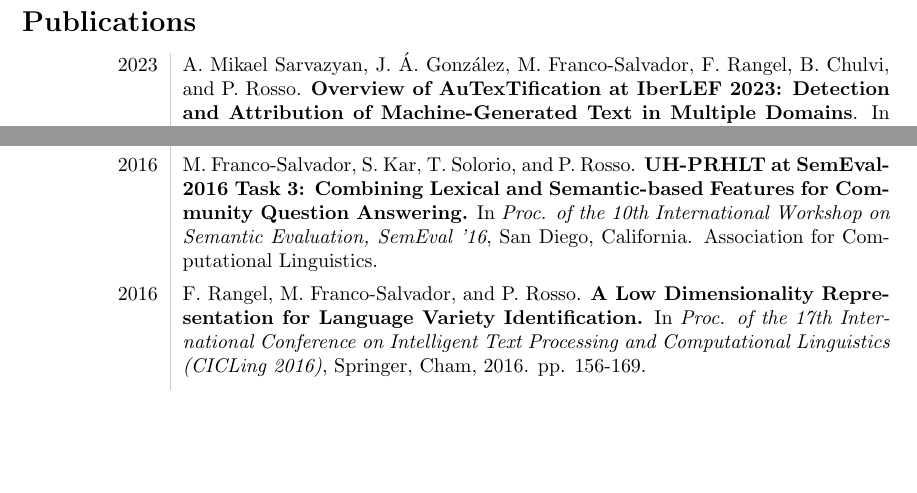
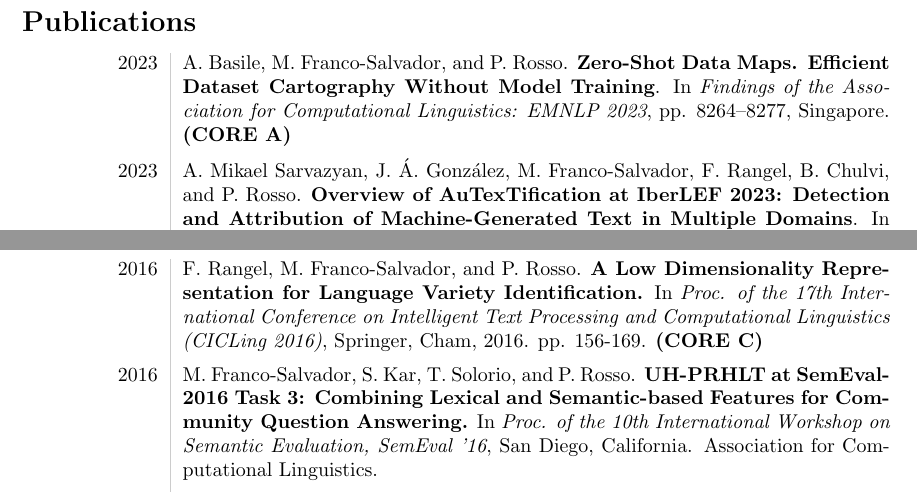
Before and after one commit to neosyon/CV_latex, a LaTeX CV (curriculum_vitae.tex): two parts of pages 6 and 8 of 9 before the commit and two parts of pages 6 and 9 of 9 after it, joined at a grey line, cut so that both start at the same text, the shorter picture padded with empty space. Compiled offline with pdfLaTeX.

Commit message:
Updates from Overleaf

```diff
--- a/curriculum_vitae.tex
+++ b/curriculum_vitae.tex
@@ -279,8 +279,9 @@ Big Data, DB\\& Spark, SQL, PostgreSQL, Oracle\\
 
 \section*{Publications}
 \begin{tabular}{L!{\VRule}R}
+    2023 & A. Basile, M. Franco-Salvador, and P. Rosso. \textbf{Zero-Shot Data Maps. Efficient Dataset Cartography Without Model Training}. In \emph{Findings of the Association for Computational Linguistics: EMNLP 2023}, pp. 8264–8277, Singapore. \textbf{(CORE A)}  \vspace{5pt}\\
     2023 & A. Mikael Sarvazyan, J. Á. González, M. Franco-Salvador, F. Rangel, B. Chulvi, and P. Rosso. \textbf{Overview of AuTexTification at IberLEF 2023: Detection and Attribution of Machine-Generated Text in Multiple Domains}. In \emph{Sociedad Española de Procesamiento del Languaje Natural (SEPLN)}, num. 71, pp. 275--288. Sep 1, 2023. \vspace{5pt}\\
-    2023 & A. Mikael Sarvazyan, J. Á. González, P. Rosso, and M. Franco-Salvador. \textbf{Supervised Machine-Generated Text Detectors: Family and Scale Matters}. \emph{In 14th International Conference of CLEF on Experimental IR meets Multilinguality, Multimodality, and Interaction (CLEF 2023)}, Springer-Verlag, LNCS(14163), pp. 121--132. \vspace{5pt}\\
+    2023 & A. Mikael Sarvazyan, J. Á. González, P. Rosso, and M. Franco-Salvador. \textbf{Supervised Machine-Generated Text Detectors: Family and Scale Matters}. In \emph{14th International Conference of CLEF on Experimental IR meets Multilinguality, Multimodality, and Interaction (CLEF 2023)}, Springer-Verlag, LNCS(14163), pp. 121--132. \vspace{5pt}\\
     2023 &  M. Chinea-Rios, I. Borrego-Obrador, M. Franco-Salvador, F. Rangel, and P. Rosso. \textbf{Profiling Cryptocurrency Influencers with Few-shot Learning}. In \emph{Avi Arampatzis et al., editors, Working Notes of CLEF 2023 - Conference and Labs of the Evaluation Forum}, September 2023. CEUR-WS.org. \vspace{5pt}\\
     2023 & J. Bevendorff, I. Borrego-Obrador, M. Chinea-Ríos, M. Franco-Salvador, M. Fröbe, A. Heini, K. Kredens, E. Körner, M. Mayerl, P. Pezik, M. Potthast, F. Rangel, P. Rosso, E. Stamatatos, B. Stein, M. Wiegmann, M. Wolska, and E. Zangerle. \textbf{Overview of PAN 2023: Authorship Verification, Multi-Author Writing Style Analysis, Profiling Cryptocurrency Influencers, and Trigger Detection.} In \emph{In 14th International Conference of CLEF on Experimental IR meets Multilinguality, Multimodality, and Interaction (CLEF 2023)}, Springer-Verlag, LNCS(14163), pp. 459--481. \vspace{5pt}\\
     2023 & J. Bevendorff, M. Chinea-Ríos, M. Franco-Salvador, A. Heini, E. Körner, K. Kredens, M. Mayerl, P. Pezik, M. Potthast, F. Rangel, P. Rosso, E. Stamatatos, B. Stein, M. Wiegmann, M. Wolska, and E. Zangerle. \textbf{Overview of PAN 2023: Authorship Verification, Multi-Author Writing Style Analysis, Profiling Cryptocurrency Influencers, and Trigger Detection.} In \emph{Proc. of the 45th European Conference on Information Retrieval (ECIR 2023)}, Dublin, Ireland, 2nd-6th April, 2023. \textbf{(CORE A)} \vspace{5pt}\\
@@ -336,11 +337,11 @@ Big Data, DB\\& Spark, SQL, PostgreSQL, Oracle\\
 	In \emph{Knowledge-Based Systems}, vol. 111, pp. 87--99. \href{http://dx.doi.org/10.1016/j.knosys.2016.08.004}{DOI: 10.1016/j.knosys.2016.08.004} \textbf{(Impact Factor: 4.53)} \vspace{5pt}\\
 	2016&M. Franco-Salvador, P. Rosso, and M. Montes-y-G{\'o}mez. \textbf{A Systematic Study of Knowledge Graph Analysis for Cross-language Plagiarism Detection.}
 	In \emph{Information Processing \& Management}, vol. 52(4), pp. 550--570. \href{http://dx.doi.org/10.1016/j.ipm.2015.12.004}{DOI: 10.1016/j.ipm.2015.12.004} \textbf{(Impact Factor: 2.39)} \vspace{5pt}\\
-	2016 &M. Franco-Salvador, S. Kar, T. Solorio, and P. Rosso. \textbf{UH-PRHLT at SemEval-2016 Task 3: Combining Lexical and Semantic-based Features for Community Question Answering.} In \emph{Proc. of the 10th International Workshop on Semantic Evaluation, SemEval '16}, San Diego, California. Association for Computational Linguistics. \vspace{5pt}\\
-	2016 &F. Rangel, M. Franco-Salvador, and P. Rosso. \textbf{A Low Dimensionality Representation for Language Variety Identification.} In \emph{Proc.  of  the  17th  International Conference on Intelligent Text Processing and Computational Linguistics (CICLing 2016)}, Springer, Cham, 2016. pp. 156-169. \vspace{5pt}\\
 \end{tabular}
 \section*{}
 \begin{tabular}{L!{\VRule}R}
+	2016 &F. Rangel, M. Franco-Salvador, and P. Rosso. \textbf{A Low Dimensionality Representation for Language Variety Identification.} In \emph{Proc.  of  the  17th  International Conference on Intelligent Text Processing and Computational Linguistics (CICLing 2016)}, Springer, Cham, 2016. pp. 156-169. \textbf{(CORE C)} \vspace{5pt}\\
+	2016 &M. Franco-Salvador, S. Kar, T. Solorio, and P. Rosso. \textbf{UH-PRHLT at SemEval-2016 Task 3: Combining Lexical and Semantic-based Features for Community Question Answering.} In \emph{Proc. of the 10th International Workshop on Semantic Evaluation, SemEval '16}, San Diego, California. Association for Computational Linguistics. \vspace{5pt}\\
     2015&M. Franco-Salvador, F. L. Cruz, J. A. Troyano, and P. Rosso. \textbf{Cross-domain Polarity Classification using a Knowledge-enhanced Meta-classifier.}
 	In \emph{Knowledge-Based Systems}, vol. 86, pp. 46--56. \href{http://dx.doi.org/10.1016/j.knosys.2015.05.020}{DOI: 10.1016/j.knosys.2015.05.020} \textbf{(Impact Factor: 4.53)} \vspace{5pt}\\
 	2015&M. Franco-Salvador, F. Rangel, P. Rosso, M. Taul{\'e}, and A. Mart{\'i}. \textbf{Language Variety Identification using Distributed Representations of Words and Documents.}
```
Also changed, not shown: curriculum_vitae.pdf, curriculum_vitae.tex (8 more changed lines).
